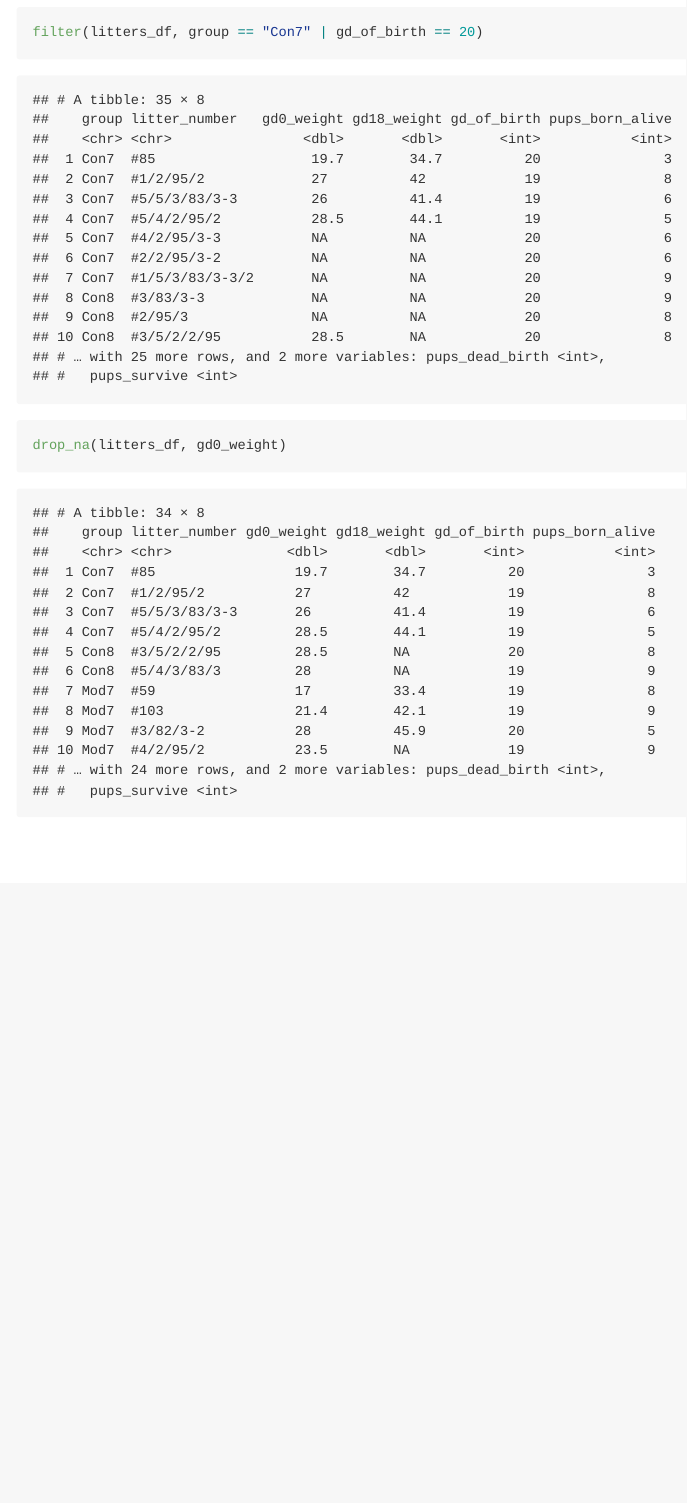
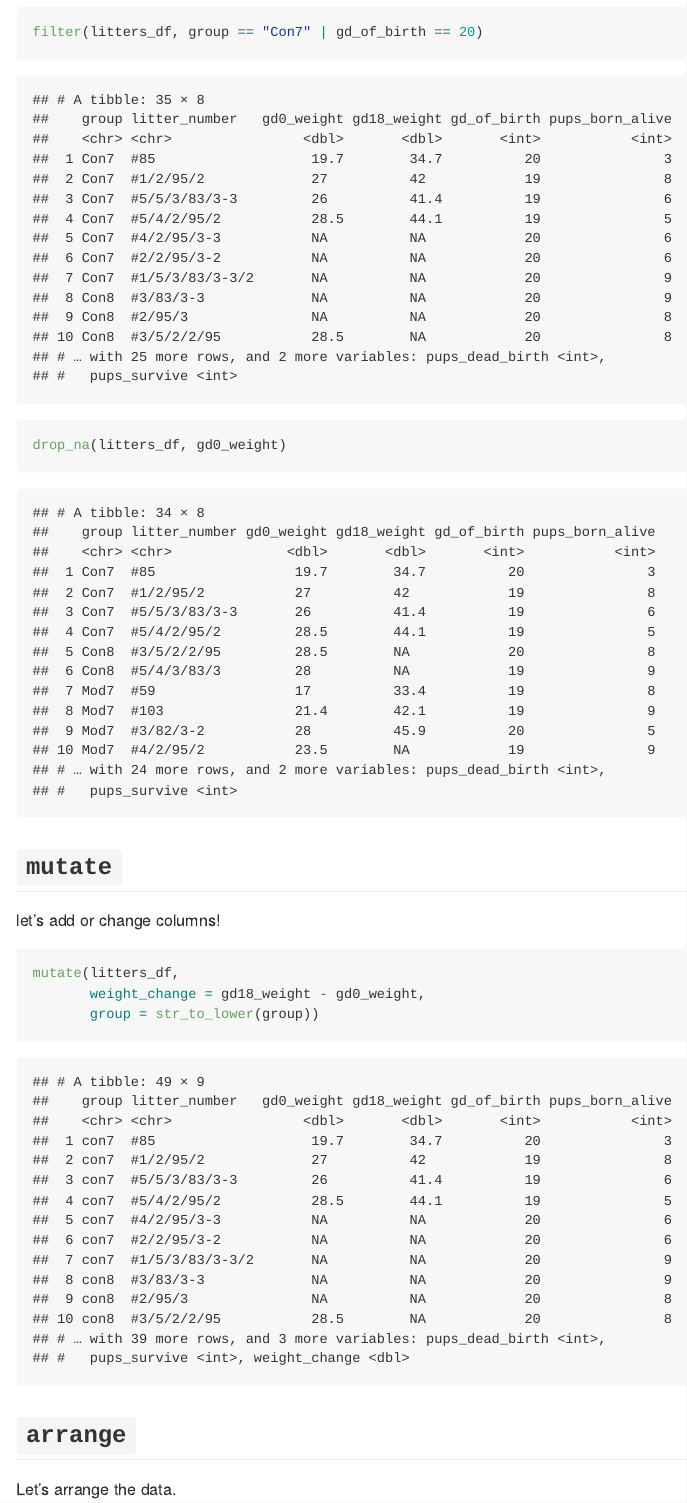
Before and after one commit to liny0907/data_wrangling_i, an R Markdown document (data_manipulation.Rmd): the page in a window 1100 px wide, from 7820 px down. The pictures show the output file data_manipulation.md that the author committed with the source, drawn offline in the style of GitHub.

Commit message:
mutate and arrange

````diff
--- a/data_manipulation.Rmd
+++ b/data_manipulation.Rmd
@@ -59,3 +59,18 @@ filter(litters_df, group == "Con7", gd_of_birth == 20)
 filter(litters_df, group == "Con7" | gd_of_birth == 20)
 drop_na(litters_df, gd0_weight)
 ```
+
+## `mutate`
+
+let's add or change columns!
+
+```{r}
+mutate(litters_df,
+       weight_change = gd18_weight - gd0_weight,
+       group = str_to_lower(group))
+```
+
+
+## `arrange`
+
+Let's arrange the data.
````
Also changed, not shown: data_manipulation.md, data_manipulation.Rmd (4 more changed lines).
